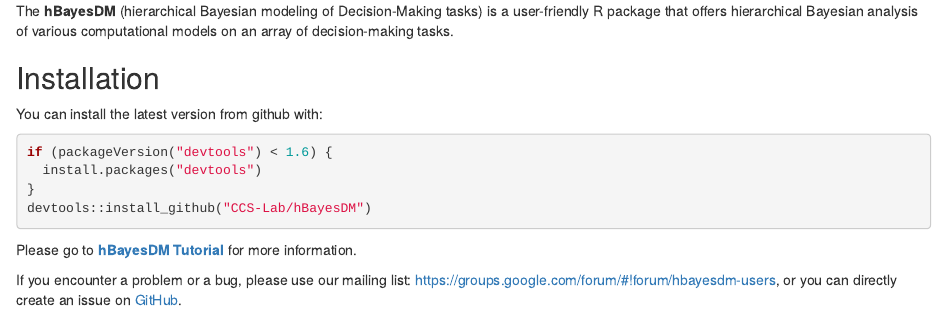
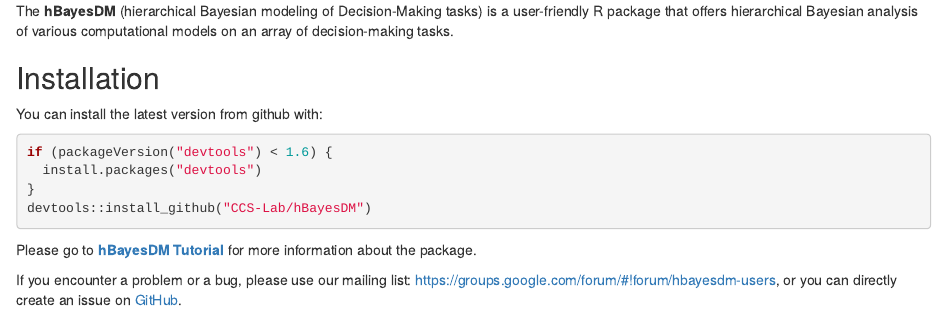
Before and after one commit to CCS-Lab/hBayesDM, an R Markdown document (README.Rmd): the page in a window 1100 px wide, from its top. Rendered offline with R 4.5, knitr and Pandoc, with nearby package versions.

Commit message:
Revised readme.rmd

````diff
--- a/README.Rmd
+++ b/README.Rmd
@@ -13,7 +13,7 @@ if (packageVersion("devtools") < 1.6) {
 devtools::install_github("CCS-Lab/hBayesDM")
 ```
 
-Please go to **[hBayesDM Tutorial](http://rpubs.com/CCSL/hBayesDM)** for more information.
+Please go to **[hBayesDM Tutorial](http://rpubs.com/CCSL/hBayesDM)** for more information about the package.
 
 
 If you encounter a problem or a bug, please use our mailing list: https://groups.google.com/forum/#!forum/hbayesdm-users, or you can directly create an issue on [GitHub](https://github.com/CCS-Lab/hBayesDM/issues/new).
````
